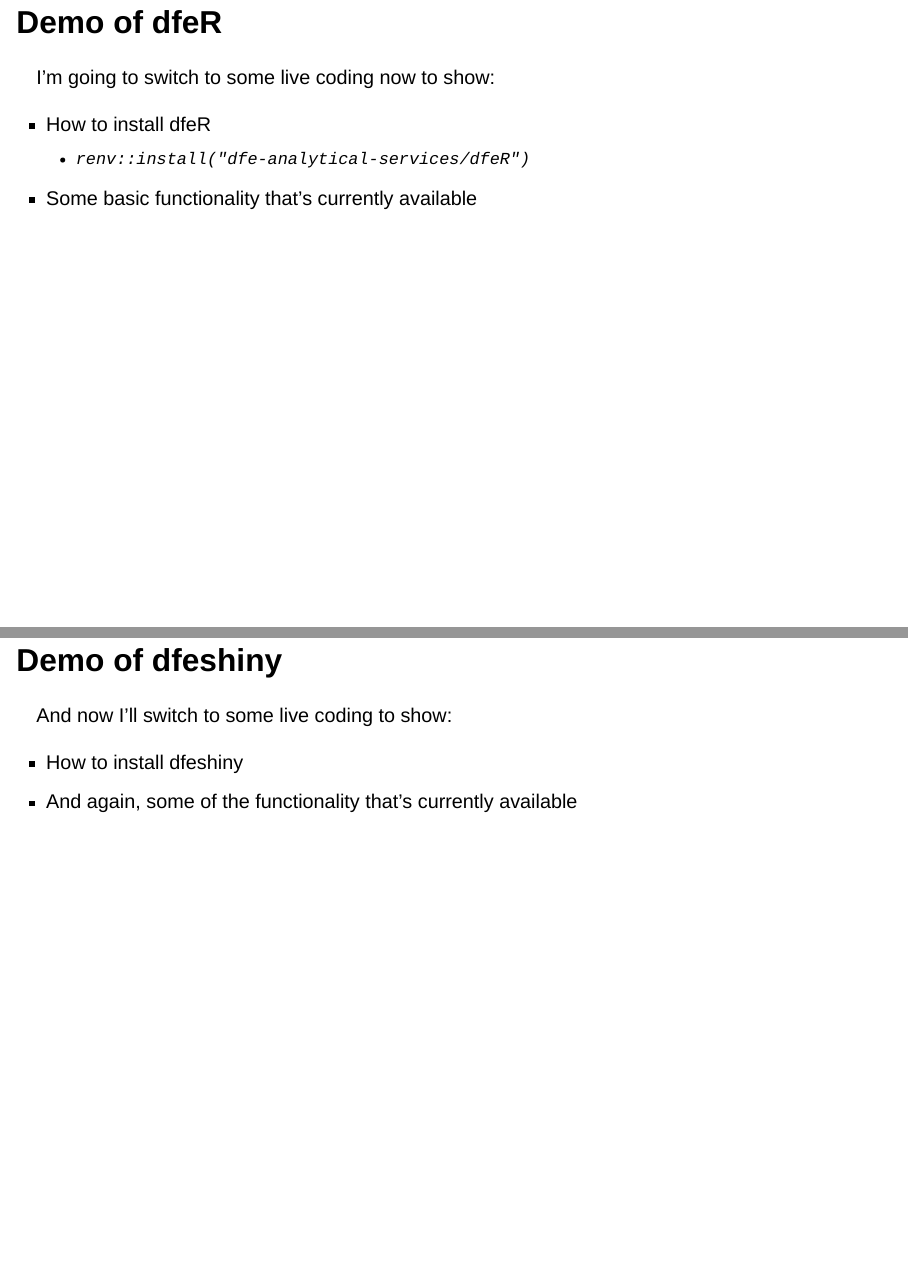
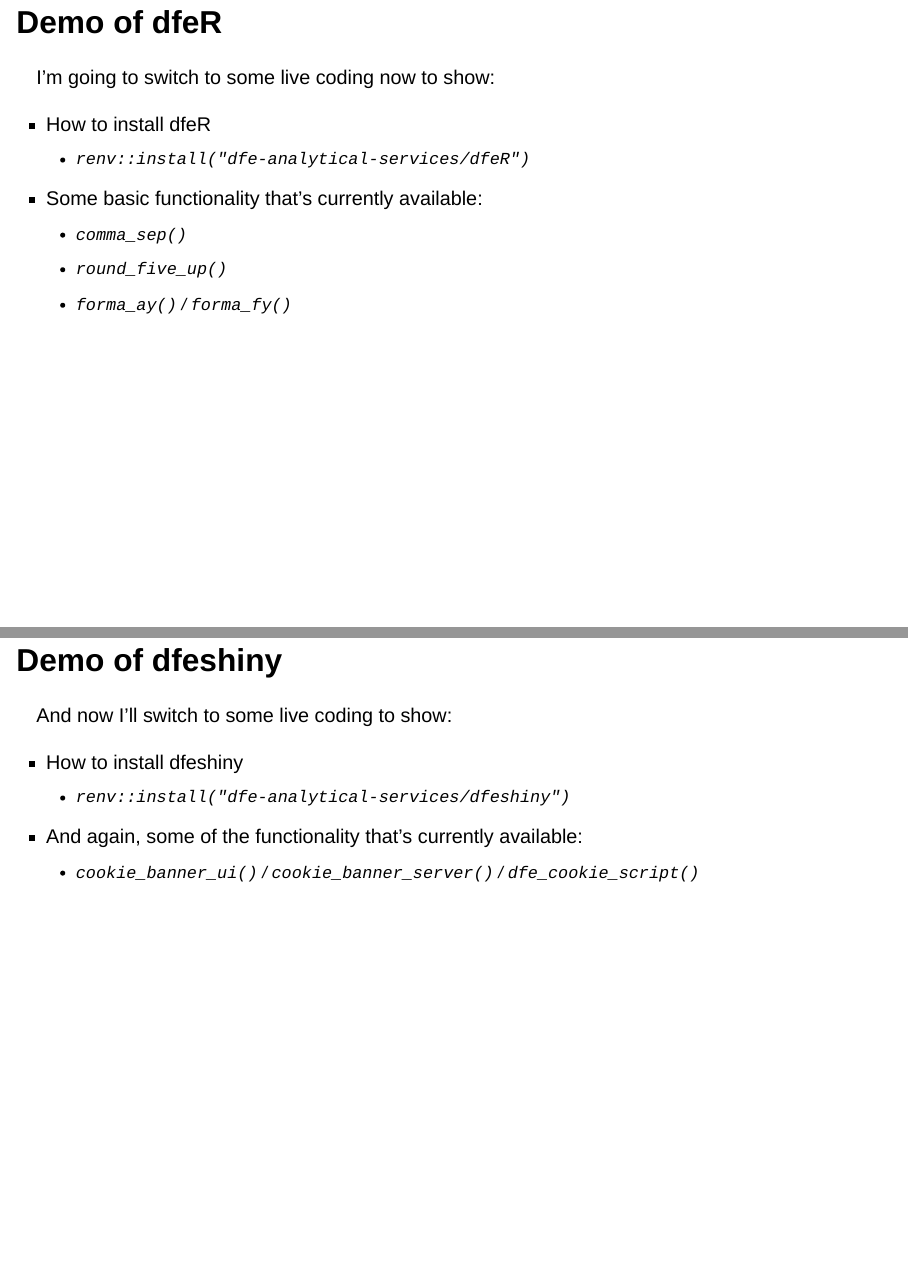
Before and after one commit to dfe-analytical-services/coffee-and-coding, a Quarto document (2024-05-02-dfe-packages/dfe-packages-bielbyr.qmd): pages 5 and 9 of 11, joined at a grey line. Rendered offline with R 4.5, knitr and Pandoc in place of Quarto, with nearby package versions; drawn as Slidy slides in place of the format the file asks for.

Commit message:
Few minor updates to dfeR and dfeshiny presentation

```diff
--- a/2024-05-02-dfe-packages/dfe-packages-bielbyr.qmd
+++ b/2024-05-02-dfe-packages/dfe-packages-bielbyr.qmd
@@ -102,7 +102,10 @@ I'm going to switch to some live coding now to show:
 
 - How to install dfeR
   - `renv::install("dfe-analytical-services/dfeR")`
-- Some basic functionality that's currently available
+- Some basic functionality that's currently available:
+  - `comma_sep()`
+  - `round_five_up()`
+  - `forma_ay()` / `forma_fy()`
 
 
 ## [dfeshiny](https://github.com/dfe-analytical-services/dfeshiny)
@@ -170,7 +173,9 @@ Don't duplicate functionality found in dfeR, shinyGovstyle, etc
 And now I'll switch to some live coding to show:
 
 - How to install dfeshiny
-- And again, some of the functionality that's currently available
+  - `renv::install("dfe-analytical-services/dfeshiny")`
+- And again, some of the functionality that's currently available:
+  - `cookie_banner_ui()` / `cookie_banner_server()` / `dfe_cookie_script()`
 
 ## How to contribute
 
```
Also changed, not shown: 2024-05-02-dfe-packages/dfe-packages-bielbyr.html, 2024-05-02-dfe-packages/dfe-packages-bielbyr.qmd (5 more changed lines).
